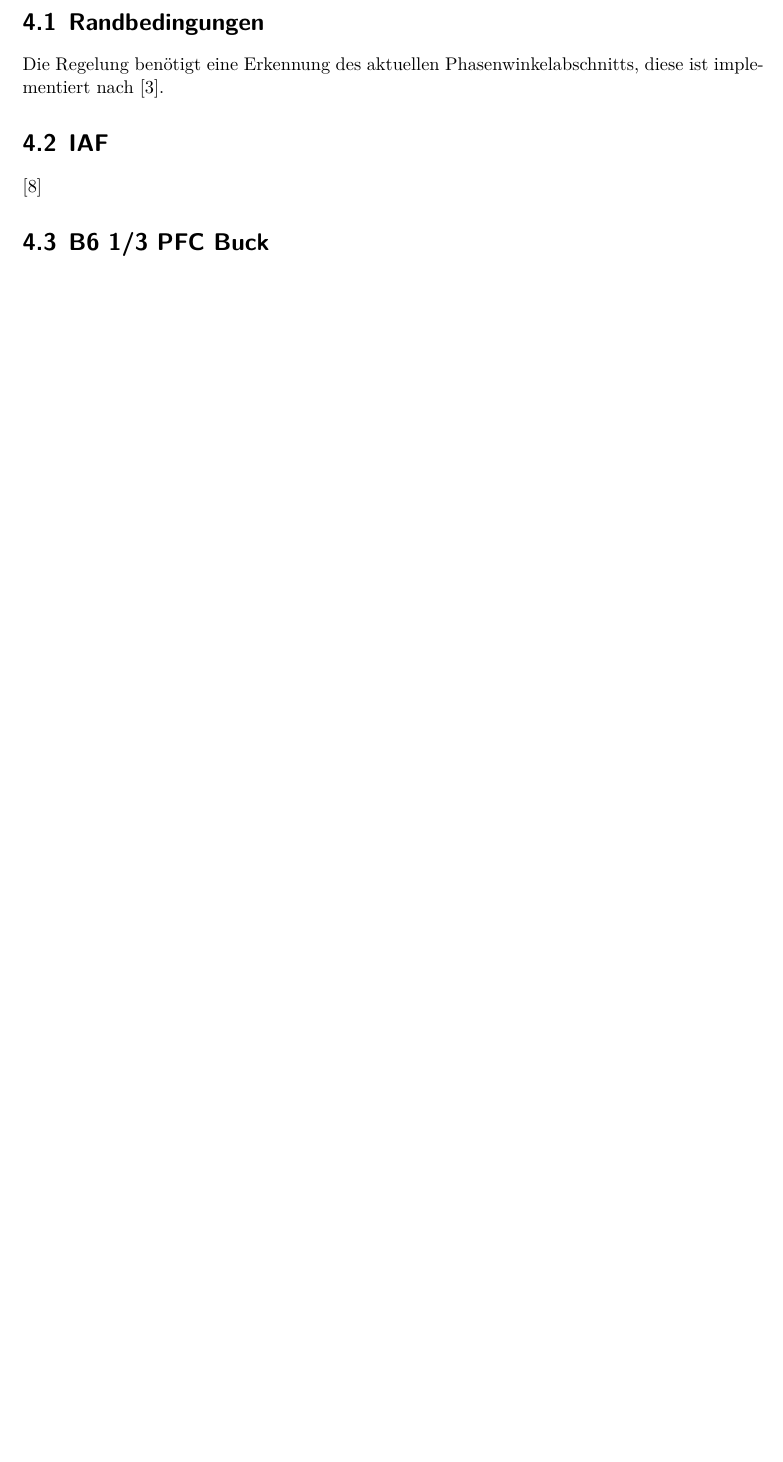
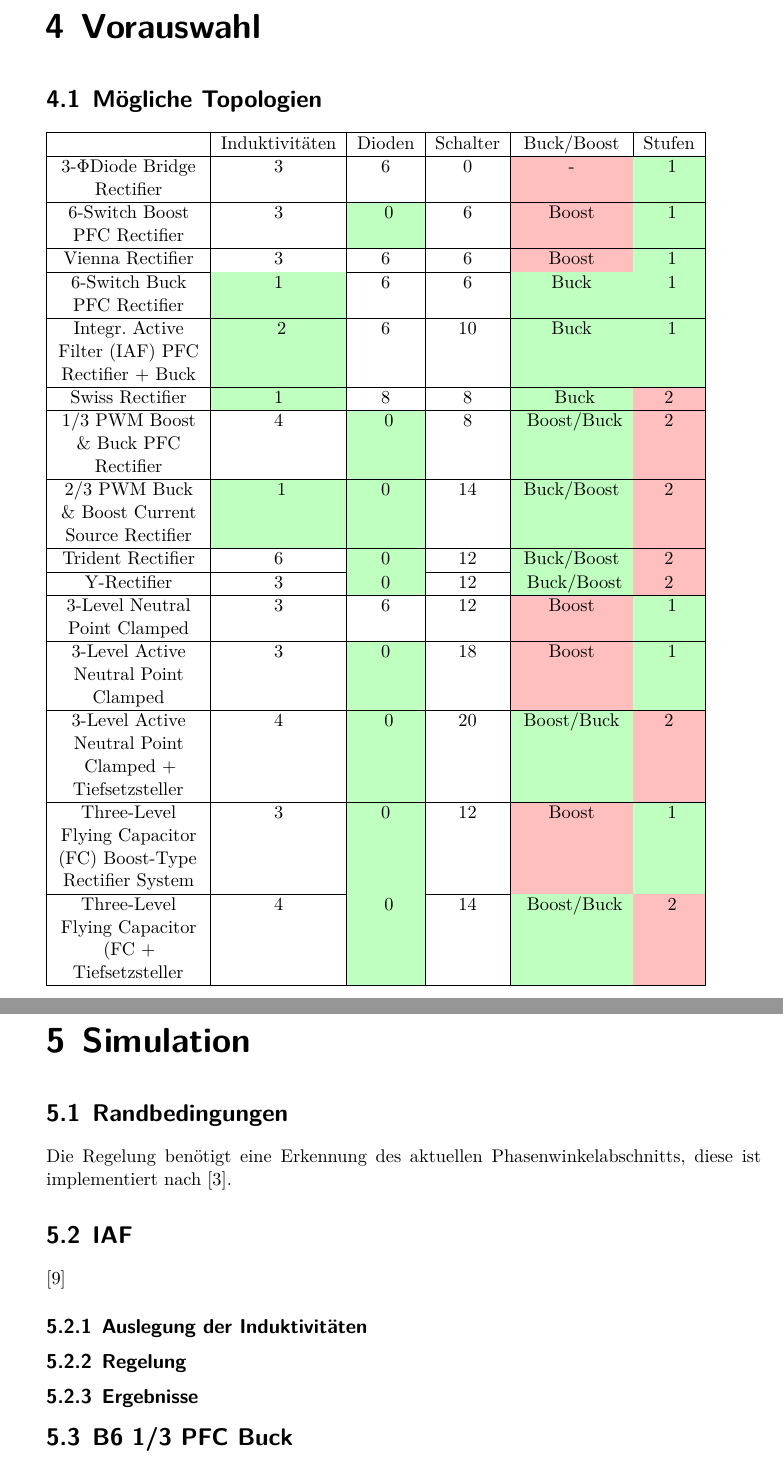
Before and after one commit to Joonaas97/Masterthesis, a LaTeX thesis (main.tex, which reads content/Kapitel_4.tex, content/Kapitel_5.tex, glossary.tex): part of page 25 of 35 before the commit and two parts of pages 20 and 21 of 27 after it, the two joined at a grey line, cut at the place of the change, the shorter picture padded with empty space. Compiled offline with XeLaTeX; a missing font is replaced by an installed copy or a similar font.

Commit message:
tabelle Kapitel_4.tex eingefügt und gliederung durch Vorauswahl ergänzt

```diff
--- a/content/Kapitel_4.tex
+++ b/content/Kapitel_4.tex
@@ -1,12 +1,39 @@
-\chapter{Simulation}
+\chapter{Vorauswahl}
 
-\section{Randbedingungen}
-
-Die Regelung benötigt eine Erkennung des aktuellen Phasenwinkelabschnitts, diese ist implementiert nach \cite{InstituteofElectricalandElectronicsEngineers}.
-
-\section{IAF}
-
-\cite{IAF99}
-
-
-\section{B6 1/3 PFC Buck}
+\section{Mögliche Topologien}
+% TODO: \usepackage{array} required
+\begin{tabular}{|>{\centering\arraybackslash}p{3cm}|c|c|c|c|c|}
+	\hline
+	& Induktivitäten & Dioden & Schalter & Buck/Boost & Stufen \\
+	\hline
+	3-ΦDiode Bridge Rectifier & 3 & 6 & 0 & \cellcolor{red!25}- & \cellcolor{green!25} 1 \\
+	\hline
+	6-Switch Boost PFC Rectifier & 3 &\cellcolor{green!25} 0 & 6 & \cellcolor{red!25}Boost & \cellcolor{green!25} 1 \\
+	\hline
+	Vienna Rectifier & 3 & 6 & 6 & \cellcolor{red!25}Boost & \cellcolor{green!25} 1 \\
+	\hline
+	6-Switch Buck PFC Rectifier & \cellcolor{green!25}1 & 6 & 6 & \cellcolor{green!25}Buck & \cellcolor{green!25} 1 \\
+	\hline
+	Integr. Active Filter (IAF) PFC Rectifier + Buck & \cellcolor{green!25} 2 & 6 & 10 & \cellcolor{green!25}Buck & \cellcolor{green!25} 1 \\
+	\hline
+	Swiss Rectifier & \cellcolor{green!25}1 & 8 & 8 & \cellcolor{green!25} Buck & \cellcolor{red!25}2 \\
+	\hline
+	1/3 PWM Boost \& Buck PFC Rectifier & 4 & \cellcolor{green!25} 0 & 8 &\cellcolor{green!25} Boost/Buck & \cellcolor{red!25}2 \\
+	\hline
+	2/3 PWM Buck \& Boost Current Source Rectifier & \cellcolor{green!25} 1 & \cellcolor{green!25}0 & 14 & \cellcolor{green!25}Buck/Boost & \cellcolor{red!25}2 \\
+	\hline
+	Trident Rectifier & 6 &\cellcolor{green!25}0 & 12 & \cellcolor{green!25}Buck/Boost & \cellcolor{red!25}2 \\
+	\hline
+	Y-Rectifier & 3 &\cellcolor{green!25}0 & 12 &\cellcolor{green!25} Buck/Boost & \cellcolor{red!25}2 \\
+	\hline
+	3-Level Neutral Point Clamped & 3 & 6 & 12 & \cellcolor{red!25}Boost & \cellcolor{green!25} 1 \\
+	\hline
+	3-Level Active Neutral Point Clamped  & 3 & \cellcolor{green!25}0 & 18 & \cellcolor{red!25}Boost & \cellcolor{green!25} 1 \\
+	\hline
+	3-Level Active Neutral Point Clamped + Tiefsetzsteller & 4 &\cellcolor{green!25} 0 & 20 & \cellcolor{green!25}Boost/Buck & \cellcolor{red!25}2 \\
+	\hline
+	Three-Level Flying Capacitor (FC) Boost-Type Rectifier System & 3 & \cellcolor{green!25}0 & 12 & \cellcolor{red!25}Boost & \cellcolor{green!25} 1 \\
+	\hline
+	Three-Level Flying Capacitor (FC + Tiefsetzsteller & 4 &\cellcolor{green!25} 0 & 14 &\cellcolor{green!25} Boost/Buck &\cellcolor{red!25} 2 \\
+	\hline
+\end{tabular}
--- a/content/Kapitel_5.tex
+++ b/content/Kapitel_5.tex
@@ -5,0 +1,17 @@ Aufgrund der Anforderung an Blindleistungsbereitstellung hat die Topologie durch
+\chapter{Simulation}
+
+\section{Randbedingungen}
+
+Die Regelung benötigt eine Erkennung des aktuellen Phasenwinkelabschnitts, diese ist implementiert nach \cite{InstituteofElectricalandElectronicsEngineers}.
+
+\section{IAF}
+
+\cite{IAF99}
+
+\subsection{Auslegung der Induktivitäten }
+\subsection{Regelung}
+
+\subsection{Ergebnisse}
+
+
+\section{B6 1/3 PFC Buck}
--- a/glossary.tex
+++ b/glossary.tex
@@ -44,6 +44,7 @@
 
 \newacronym{TS}{TS}{Tractive System}
 \newacronym{THD}{THD}{Total Harmonic Distortion}
+\newacronym{THI}{THI}{thir harmonic injection}
 
 \newacronym{uvlo}{UVLO}{Undervoltage Lockout}
 
--- a/header.tex
+++ b/header.tex
@@ -1,19 +1,24 @@
 \documentclass[
+	table,
   numbers=noenddot,			% Kein . am Ende einer Nummerierung
   bibliography=totoc,       % Literatur im Inhaltsverzeichnis
   listof=totoc,				% Verzeichnisse im Inhaltsverzeichnis
   captions=tableheading,    % Tabellenüberschriften
 ]{scrbook}
 
+\usepackage[table]{xcolor}% http://ctan.org/pkg/xcolor
 \usepackage[automark]{scrlayer-scrpage}
 \setcounter{tocdepth}{4}   %Maximale Gliederungsebene im Inhaltsverziechnis
 \setcounter{secnumdepth}{4}   %Maximale Nummerierungsebene im Inhaltsverziechnis
+\KOMAoptions{twoside=false}	 	%Einseitige einstellung
 
 % Bei der Klasse "book" ist LaTeX bemüht, den Text auf zwei gegenüberliegenden Seiten auf die gleiche Höhe zu bringen.
 % Dies wird dadurch erreicht, dass der Text unter Überschriften oder Zeilenumbrüchen minimal (und nicht sichtbar) variiert wird.
 % Bei manchen Dokumenten funktioniert das nicht, da - beispielsweise durch viele Grafiken und wenig Text - nicht genug Spielraum bleibt.
 % Das kann dazu führen, dass der Text in einem bestimmten Abstand vom unteren Seitenrand endet und oben noch sehr viel frei ist.
 % Durch Aktivieren oder Kommentieren der folgenden Zeilen, kann dieses Verhalten beeinflusst werden.
+
+%%%%%Checken welches besser ist!!!
 \flushbottom  	%Der Text aller Seiten ist gleich lang
 %\raggedbottom 	%Der Text kann auch unterschiedlich lang sein.
 
@@ -22,10 +27,10 @@
 
 %Definition der Seitenränder
 \usepackage[
-  left=3.5cm,	%Linker Seitenrand (Bindung beachten!!!)
+  left=4cm,	%Linker Seitenrand (Bindung beachten!!!)
   right=2cm,
-  top=2.5cm,
-  bottom=2.5cm
+  top=3.5cm,
+  bottom=3cm
 ]{geometry}
 
 % Paket float verbessern
@@ -77,6 +82,9 @@
 \setmathfont{Latin Modern Math}
 % Alternativ:
 %\setmathfont{Libertinus Math}
+
+\usepackage{amsmath}
+\usepackage{amssymb}\setmathfont{XITS Math}[range={scr, bfscr}]
 
 \setmathfont{XITS Math}[range={scr, bfscr}]
 \setmathfont{XITS Math}[range={cal, bfcal}, StylisticSet=1]
@@ -150,8 +158,8 @@
 % Literaturverzeichnis
 \usepackage[
   backend=biber,
-  %style=authoryear,
-  doi=true
+  isbn=false,
+  style=numeric
 ]{biblatex}
 
 % Quellendatenbank
@@ -300,8 +308,8 @@
 %Kopf/Fußzeile=====================
 \KOMAoptions{headsepline=true}
 \KOMAoptions{footsepline=true}
-\rohead*{\textnormal{\headmark}}
-\lehead*{\textnormal{\headmark}}
+%\rohead*{\textnormal{\headmark}}
+%\lehead*{\textnormal{\headmark}}
 \cofoot*{\pagemark}
 \cefoot*{\pagemark}
 \rofoot*{}
```
Also changed, not shown: content/Kapitel_2.tex (+2 -2 lines), content/Kapitel_3.tex (+2 -1 lines), content/Kapitel_6.tex (+5 -1 lines), content/Kapitel_7.tex (added, +1 -0 lines), main.tex (+1 -0 lines), content/Kapitel_5.tex (5 more changed lines), header.tex (10 more changed lines), 11 other files.
